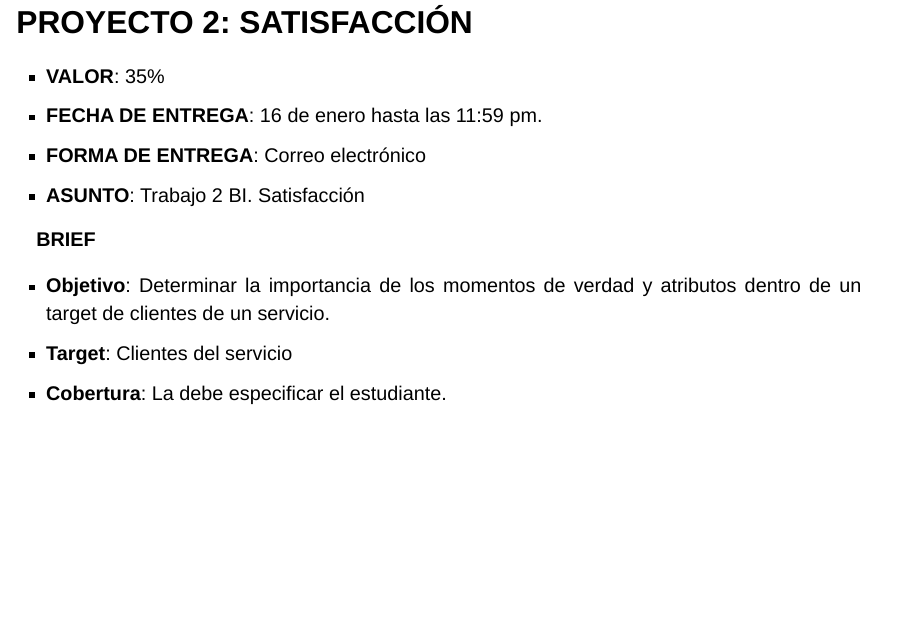
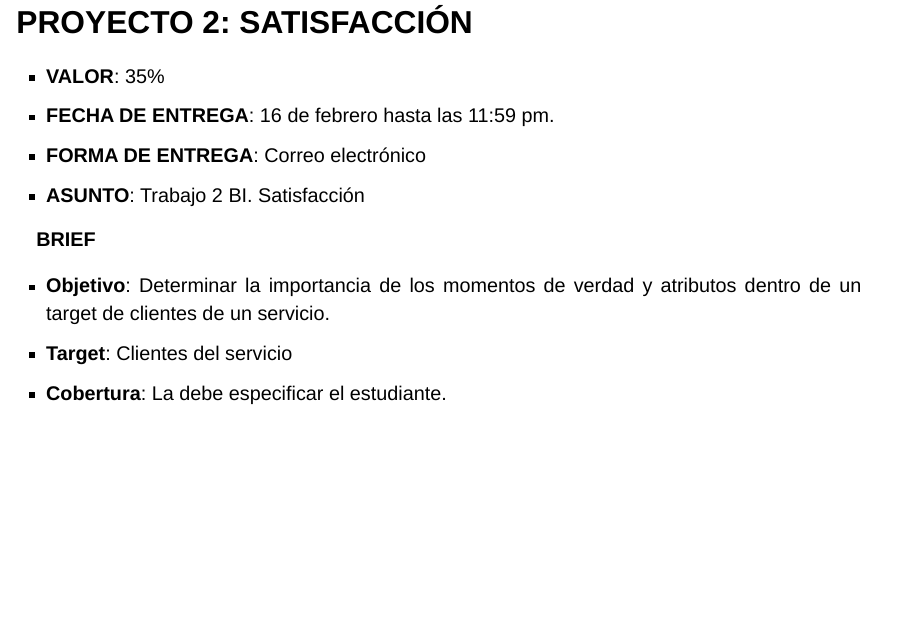
Before and after one commit to jgbabativam/BI, a Quarto document (SS1.qmd): page 139 of 145. Rendered offline with R 4.5, knitr and Pandoc in place of Quarto, with nearby package versions; drawn as Slidy slides in place of the format the file asks for; code that draws random numbers runs with fixed seeds of ours; some code elsewhere in the file could not run offline; the gapminder table comes from the copy in Python's plotly package.

Commit message:
update fecha

```diff
--- a/SS1.qmd
+++ b/SS1.qmd
@@ -1288,7 +1288,7 @@ mapa
 <div style="text-align: justify;">
 
 * **VALOR**: 35%
-* **FECHA DE ENTREGA**: 16 de enero hasta las 11:59 pm.
+* **FECHA DE ENTREGA**: 16 de febrero hasta las 11:59 pm.
 * **FORMA DE ENTREGA**: Correo electrónico
 * **ASUNTO**: Trabajo 2 BI. Satisfacción
 
```
